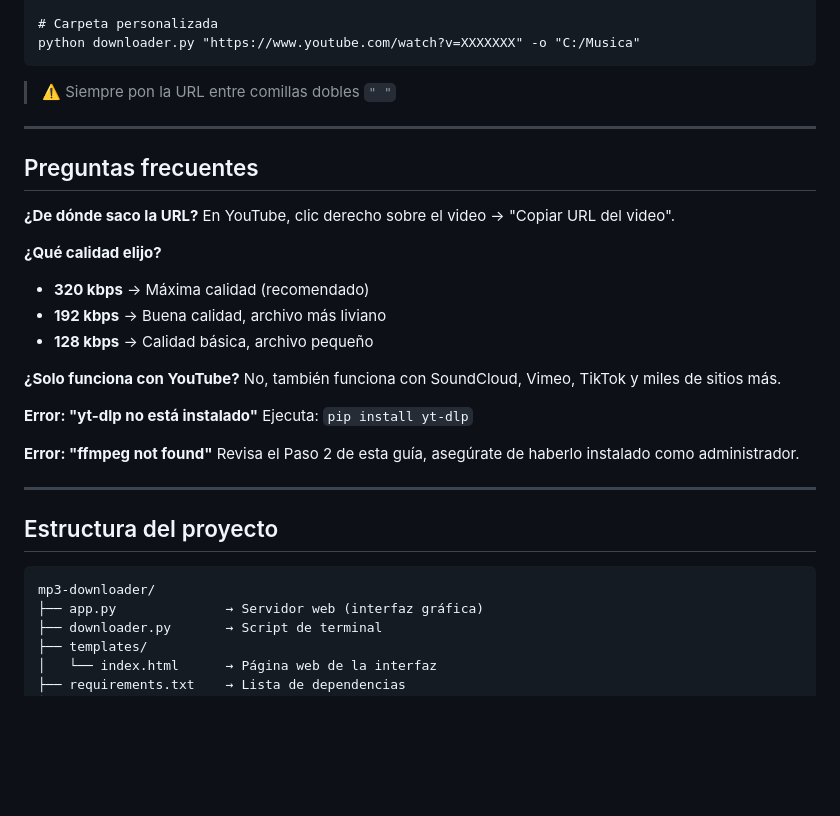
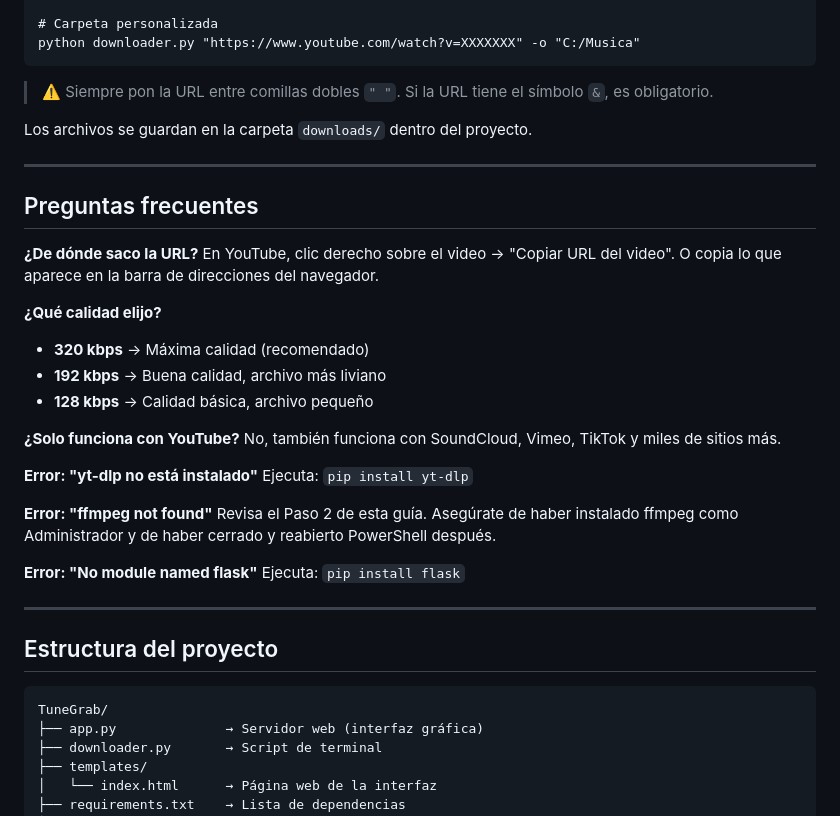
Before and after one commit to MatiDroid21/TuneGrab, a Markdown page: README.md, the part around one of its changes. GitHub-like rendering; blank space fills up the shorter version.

````diff
--- a/README.md
+++ b/README.md
@@ -113,14 +115,16 @@ python downloader.py "https://www.youtube.com/watch?v=XXXXXXX" -q 192
 # Carpeta personalizada
 python downloader.py "https://www.youtube.com/watch?v=XXXXXXX" -o "C:/Musica"
 ```
-> ⚠️ Siempre pon la URL entre comillas dobles `" "`
+> ⚠️ Siempre pon la URL entre comillas dobles `" "`. Si la URL tiene el símbolo `&`, es obligatorio.
+
+Los archivos se guardan en la carpeta `downloads/` dentro del proyecto.
 
 ---
 
 ## Preguntas frecuentes
 
 **¿De dónde saco la URL?**
-En YouTube, clic derecho sobre el video → "Copiar URL del video".
+En YouTube, clic derecho sobre el video → "Copiar URL del video". O copia lo que aparece en la barra de direcciones del navegador.
 
 **¿Qué calidad elijo?**
 - **320 kbps** → Máxima calidad (recomendado)
@@ -134,14 +138,17 @@ No, también funciona con SoundCloud, Vimeo, TikTok y miles de sitios más.
 Ejecuta: `pip install yt-dlp`
 
 **Error: "ffmpeg not found"**
-Revisa el Paso 2 de esta guía, asegúrate de haberlo instalado como administrador.
+Revisa el Paso 2 de esta guía. Asegúrate de haber instalado ffmpeg como Administrador y de haber cerrado y reabierto PowerShell después.
+
+**Error: "No module named flask"**
+Ejecuta: `pip install flask`
 
 ---
 
 ## Estructura del proyecto
 
 ```
-mp3-downloader/
+TuneGrab/
 ├── app.py              → Servidor web (interfaz gráfica)
 ├── downloader.py       → Script de terminal
 ├── templates/
````
Also changed, not shown: other parts of README.md (+8 -6 lines).
